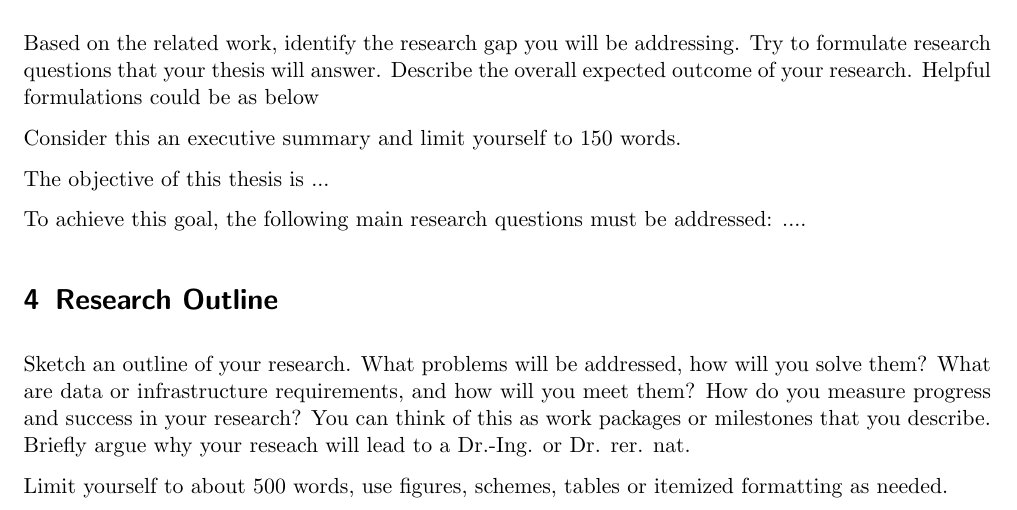
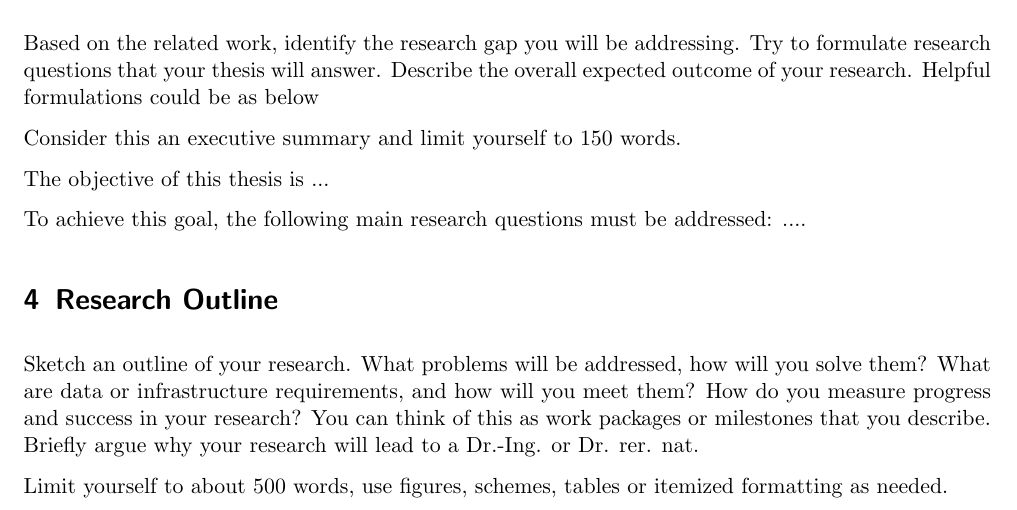
Before and after one commit to th-nuernberg/pzai-expose, a LaTeX document (main.tex): part of page 1 of 2, cut so that both start at the same text. Compiled offline with pdfLaTeX.

Commit message:
Fix spelling

```diff
--- a/main.tex
+++ b/main.tex
@@ -59,7 +59,7 @@ What problems will be addressed, how will you solve them?
 What are data or infrastructure requirements, and how will you meet them?
 How do you measure progress and success in your research?
 You can think of this as work packages or milestones that you describe.
-Briefly argue why your reseach will lead to a Dr.-Ing. or Dr. rer. nat.
+Briefly argue why your research will lead to a Dr.-Ing. or Dr. rer. nat.
 
 Limit yourself to about 500 words, use figures, schemes, tables or itemized formatting as needed.
 
```
